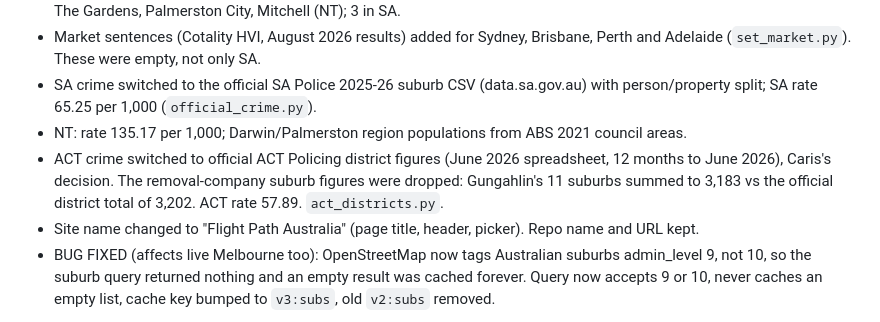
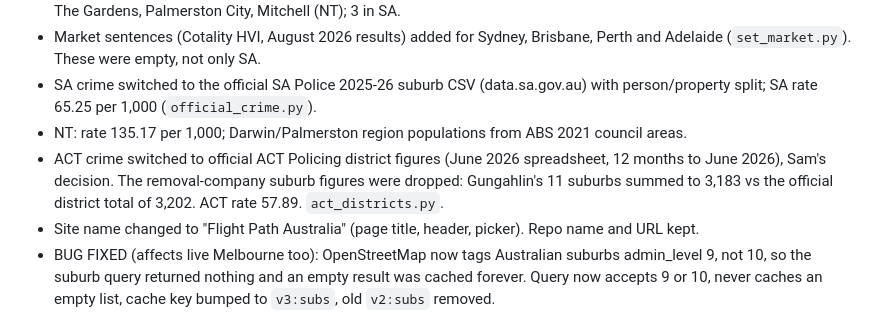
Before and after one commit to samjrmoris/tullamarine-flight-map, a Markdown page: HANDOFF.md, the part around the change. Drawn GitHub-style.

Commit message:
Handoff: name the decision-maker consistently
Co-Authored-By: Claude Opus 5.5 <noreply@anthropic.com>

```diff
--- a/HANDOFF.md
+++ b/HANDOFF.md
@@ -192,7 +192,7 @@ Done:
 - Market sentences (Cotality HVI, August 2026 results) added for Sydney, Brisbane, Perth and Adelaide (`set_market.py`). These were empty, not only SA.
 - SA crime switched to the official SA Police 2025-26 suburb CSV (data.sa.gov.au) with person/property split; SA rate 65.25 per 1,000 (`official_crime.py`).
 - NT: rate 135.17 per 1,000; Darwin/Palmerston region populations from ABS 2021 council areas.
-- ACT crime switched to official ACT Policing district figures (June 2026 spreadsheet, 12 months to June 2026), Caris's decision. The removal-company suburb figures were dropped: Gungahlin's 11 suburbs summed to 3,183 vs the official district total of 3,202. ACT rate 57.89. `act_districts.py`.
+- ACT crime switched to official ACT Policing district figures (June 2026 spreadsheet, 12 months to June 2026), Sam's decision. The removal-company suburb figures were dropped: Gungahlin's 11 suburbs summed to 3,183 vs the official district total of 3,202. ACT rate 57.89. `act_districts.py`.
 - Site name changed to "Flight Path Australia" (page title, header, picker). Repo name and URL kept.
 - BUG FIXED (affects live Melbourne too): OpenStreetMap now tags Australian suburbs admin_level 9, not 10, so the suburb query returned nothing and an empty result was cached forever. Query now accepts 9 or 10, never caches an empty list, cache key bumped to `v3:subs`, old `v2:subs` removed.
 
```
